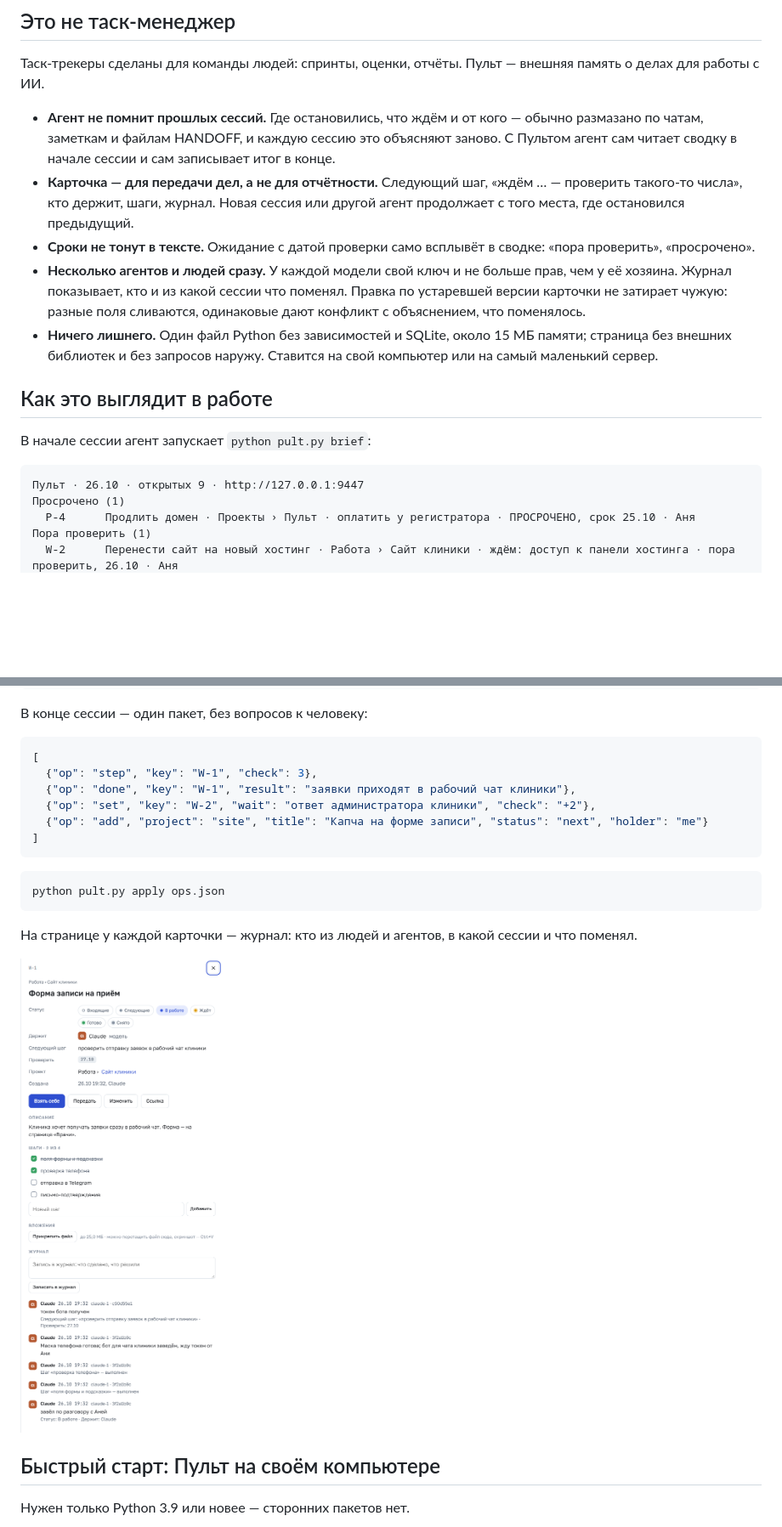
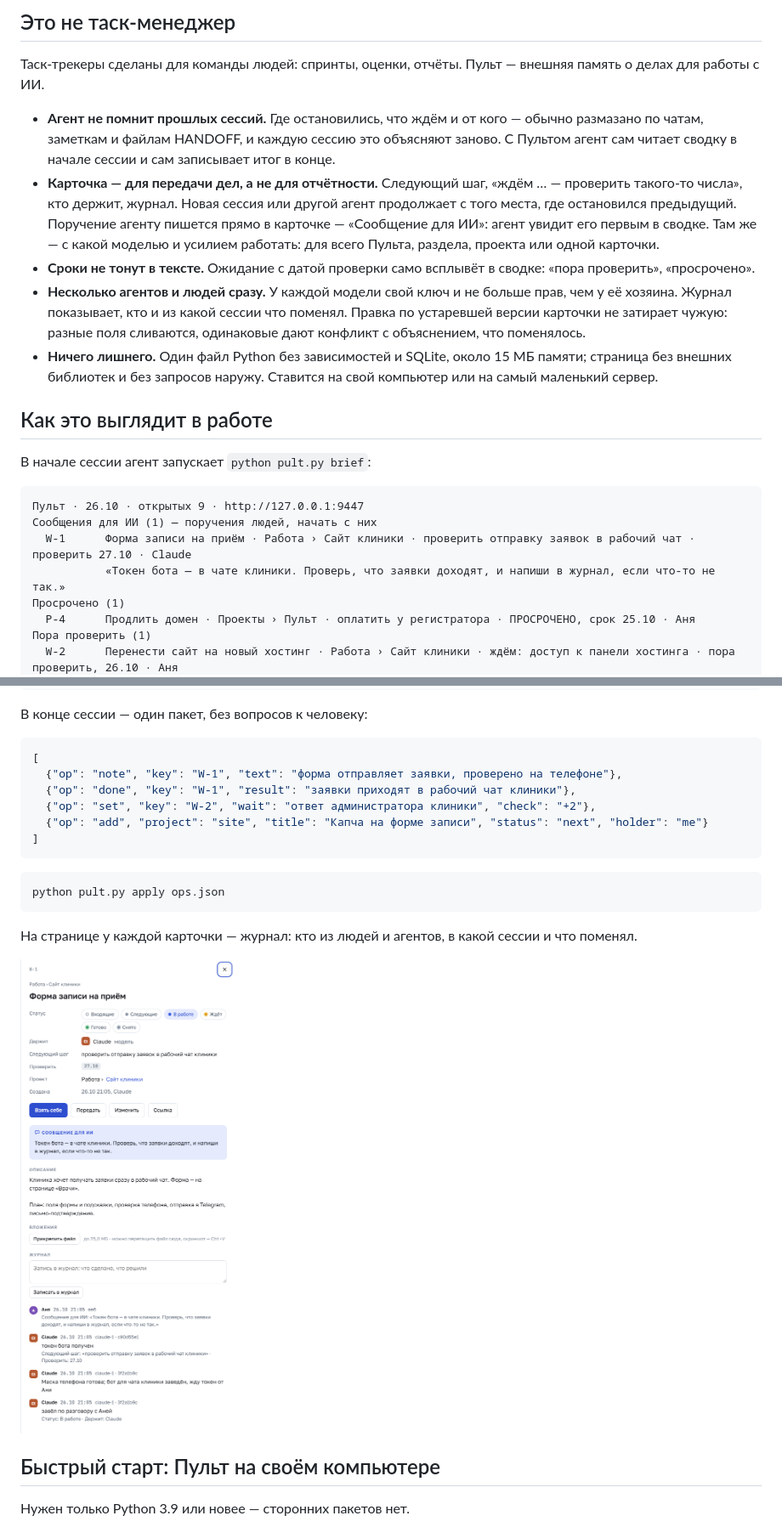
Before and after one commit to ArtYudin89/pult, a Markdown page: README.md, 2 parts joined by grey strips. Shown at 85% size. Drawn GitHub-style; pictures changed too: docs/img/card.png; blank space fills up the shorter version.

````diff
--- a/README.md
+++ b/README.md
@@ -19,8 +19,9 @@ SQLite, no dependencies. The interface and the docs are in Russian.*
   заметкам и файлам HANDOFF, и каждую сессию это объясняют заново. С Пультом агент сам читает сводку в
   начале сессии и сам записывает итог в конце.
 - **Карточка — для передачи дел, а не для отчётности.** Следующий шаг, «ждём … — проверить такого-то
-  числа», кто держит, шаги, журнал. Новая сессия или другой агент продолжает с того места, где остановился
-  предыдущий.
+  числа», кто держит, журнал. Новая сессия или другой агент продолжает с того места, где остановился
+  предыдущий. Поручение агенту пишется прямо в карточке — «Сообщение для ИИ»: агент увидит его первым в
+  сводке. Там же — с какой моделью и усилием работать: для всего Пульта, раздела, проекта или одной карточки.
 - **Сроки не тонут в тексте.** Ожидание с датой проверки само всплывёт в сводке: «пора проверить»,
   «просрочено».
 - **Несколько агентов и людей сразу.** У каждой модели свой ключ и не больше прав, чем у её хозяина.
@@ -35,6 +36,9 @@ SQLite, no dependencies. The interface and the docs are in Russian.*
 
 ```
 Пульт · 26.10 · открытых 9 · http://127.0.0.1:9447
+Сообщения для ИИ (1) — поручения людей, начать с них
+  W-1      Форма записи на приём · Работа › Сайт клиники · проверить отправку заявок в рабочий чат · проверить 27.10 · Claude
+           «Токен бота — в чате клиники. Проверь, что заявки доходят, и напиши в журнал, если что-то не так.»
 Просрочено (1)
   P-4      Продлить домен · Проекты › Пульт · оплатить у регистратора · ПРОСРОЧЕНО, срок 25.10 · Аня
 Пора проверить (1)
@@ -50,7 +54,7 @@ SQLite, no dependencies. The interface and the docs are in Russian.*
 
 ```json
 [
-  {"op": "step", "key": "W-1", "check": 3},
+  {"op": "note", "key": "W-1", "text": "форма отправляет заявки, проверено на телефоне"},
   {"op": "done", "key": "W-1", "result": "заявки приходят в рабочий чат клиники"},
   {"op": "set", "key": "W-2", "wait": "ответ администратора клиники", "check": "+2"},
   {"op": "add", "project": "site", "title": "Капча на форме записи", "status": "next", "holder": "me"}
````
Also changed, not shown: other parts of README.md (+2 -2 lines), docs/for-ai.md (+14 -5 lines), docs/img/board.png, 10 other files.
